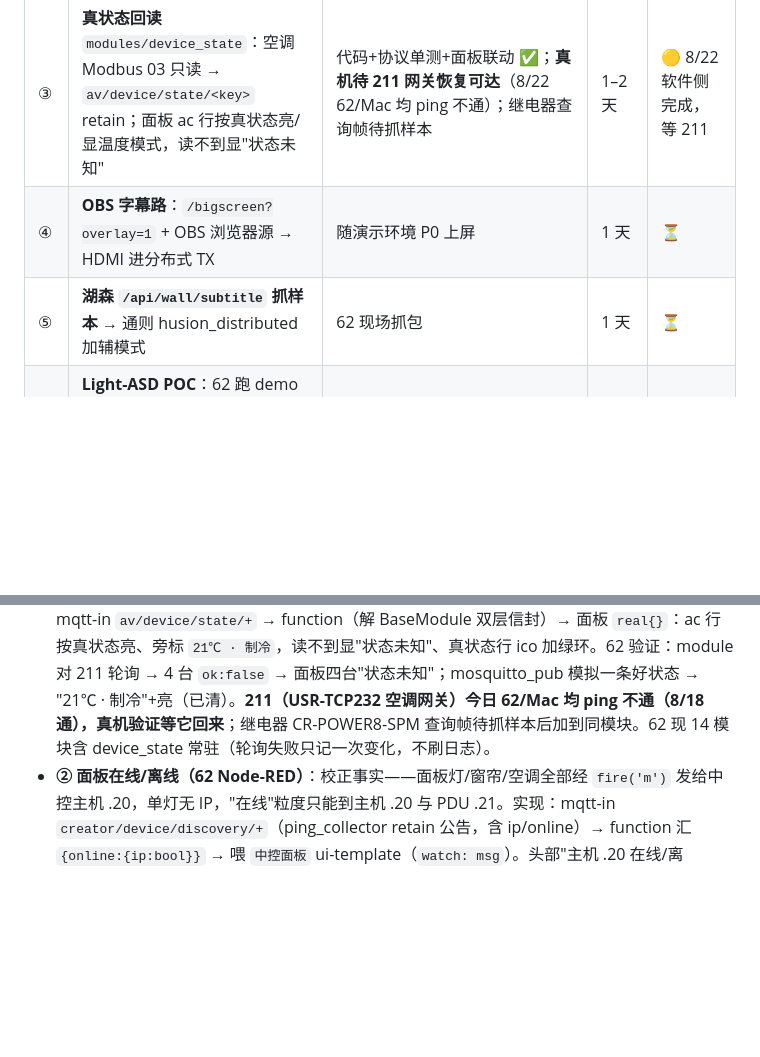
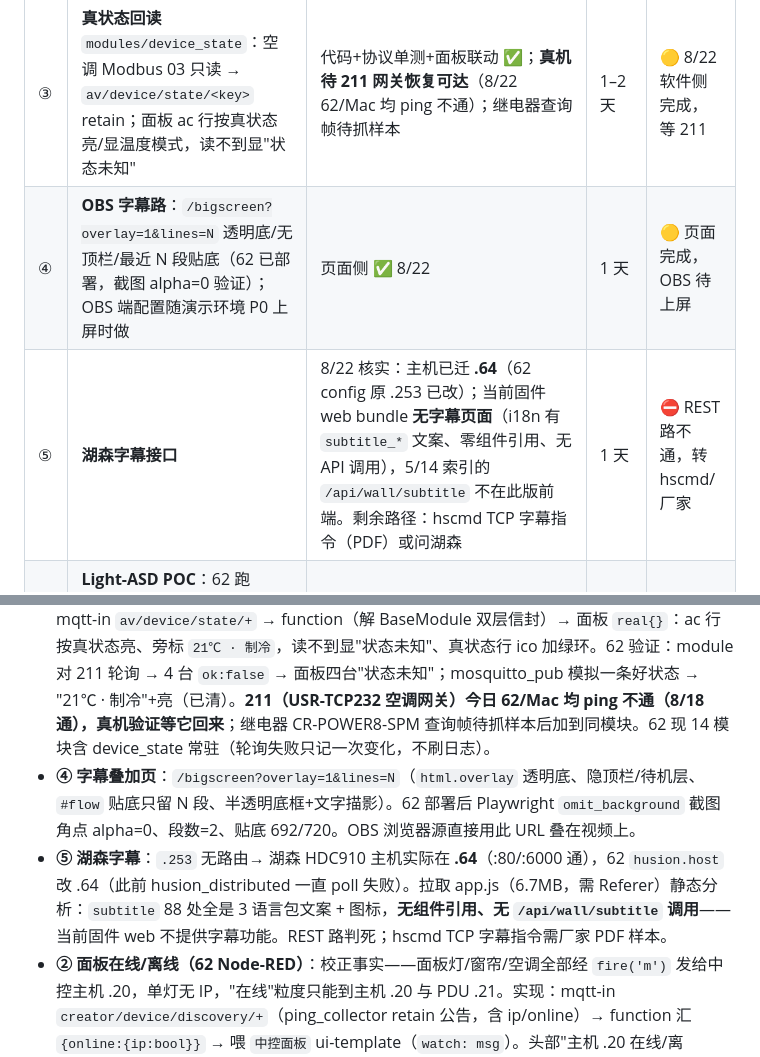
Before and after one commit to flyfish17/av_unified_mvp, a Markdown page: DEVELOPMENT_PLAN.md, 2 parts joined by grey strips. GitHub-like rendering; blank space fills up the shorter version.

Commit message:
docs: ④⑤ 记录 — overlay 页面完成;湖森主机迁 .64(62 config 已改),当前固件 web 无字幕功能,REST 路判死
Co-Authored-By: Claude Fable 5 <noreply@anthropic.com>

```diff
--- a/DEVELOPMENT_PLAN.md
+++ b/DEVELOPMENT_PLAN.md
@@ -154,8 +154,8 @@
 | ① | **246 HA 上总线**：HA MQTT Statestream → 我方 broker；反向 HA REST 控制节点 | 需 246 HA 登录（李楠）；**62 broker 现只监听回环**，开网段监听需你执行（命令见 §9 8/22）| 1.5h | ⏳ 两个外部前置：HA 登录 + broker 开监听 |
 | ② | **面板在线/离线** | 事实源改为 `creator/device/discovery/+`（retain，含 ip/online）；面板设备无独立 IP，粒度=主机 .20 / PDU .21 | 半天 | ✅ 8/22 |
 | ③ | **真状态回读** `modules/device_state`：空调 Modbus 03 只读 → `av/device/state/<key>` retain；面板 ac 行按真状态亮/显温度模式，读不到显"状态未知" | 代码+协议单测+面板联动 ✅；**真机待 211 网关恢复可达**（8/22 62/Mac 均 ping 不通）；继电器查询帧待抓样本 | 1–2 天 | 🟡 8/22 软件侧完成，等 211 |
-| ④ | **OBS 字幕路**：`/bigscreen?overlay=1` + OBS 浏览器源 → HDMI 进分布式 TX | 随演示环境 P0 上屏 | 1 天 | ⏳ |
-| ⑤ | **湖森 `/api/wall/subtitle` 抓样本** → 通则 husion_distributed 加辅模式 | 62 现场抓包 | 1 天 | ⏳ |
+| ④ | **OBS 字幕路**：`/bigscreen?overlay=1&lines=N` 透明底/无顶栏/最近 N 段贴底（62 已部署，截图 alpha=0 验证）；OBS 端配置随演示环境 P0 上屏时做 | 页面侧 ✅ 8/22 | 1 天 | 🟡 页面完成，OBS 待上屏 |
+| ⑤ | **湖森字幕接口** | 8/22 核实：主机已迁 **.64**（62 config 原 .253 已改）；当前固件 web bundle **无字幕页面**（i18n 有 `subtitle_*` 文案、零组件引用、无 API 调用），5/14 索引的 `/api/wall/subtitle` 不在此版前端。剩余路径：hscmd TCP 字幕指令（PDF）或问湖森 | 1 天 | ⛔ REST 路不通，转 hscmd/厂家 |
 | ⑥ | **Light-ASD POC**：62 跑 demo 验帧率 → yolov8n-face rknn → `av/audio/visual_speaker` → 前端与声纹合并 | 等会议室机位；先验算力 | 2–3 天 | ⏳ |
 | 可选 | DeepFilterNet 降噪 A/B（C920 远场） | 62 录音 | 半天 | ⏳ |
 
@@ -200,6 +200,8 @@
 - **阶段三核实文档** `docs/探讨-跨模块跨系统信息共享-20260822.md`：246 = Debian + Home Assistant（:8123，李楠经 HA 接绿米）；62/5.6 broker 上 `creator/telemetry/*` 已与 `av/*` 同总线；空调 Modbus 03 查询帧、继电器 CR-POWER8-SPM 查询帧均已在 creator_cc 实测；Light-ASD（1.0M 参数）为视频辅助发言人候选。
 - **① 前置核实**：62 mosquitto 2.0.11 只监听 127.0.0.1（无 conf.d 规则）。HA 要发进来需 `/etc/mosquitto/conf.d/lan.conf`：`listener 1883 0.0.0.0` + `allow_anonymous true`（内网演示；回滚=删文件重启 mosquitto），模块有自动重连、重启 broker 无需重启 av-demo。**开匿名网段监听被权限分类器拦，留用户执行**。
 - **③ 真状态回读（软件侧完成，等真机）**：新模块 `modules/device_state/`（`modbus_ac.py` 纯协议：CRC16/查询帧/回包解析，只含功能码 03 读；`main.py` 10s 串行轮询 4 台 → `av/device/state/<key>` retain，读失败也发 `ok:false`）。`tests/test_modbus_ac.py` 8 过：**查询帧与 creator_cc 8/18 现场实测帧逐字节一致**（CRC 实现对上实物），假网关端到端。supervisor 按 `device_state.enabled` 拉起，expected_modules 两脚本同步。Node-RED：mqtt-in `av/device/state/+` → function（解 BaseModule 双层信封）→ 面板 `real{}`：ac 行按真状态亮、旁标 `21℃ · 制冷`，读不到显"状态未知"、真状态行 ico 加绿环。62 验证：module 对 211 轮询 → 4 台 `ok:false` → 面板四台"状态未知"；mosquitto_pub 模拟一条好状态 → "21℃ · 制冷"+亮（已清）。**211（USR-TCP232 空调网关）今日 62/Mac 均 ping 不通（8/18 通），真机验证等它回来**；继电器 CR-POWER8-SPM 查询帧待抓样本后加到同模块。62 现 14 模块含 device_state 常驻（轮询失败只记一次变化，不刷日志）。
+- **④ 字幕叠加页**：`/bigscreen?overlay=1&lines=N`（`html.overlay` 透明底、隐顶栏/待机层、`#flow` 贴底只留 N 段、半透明底框+文字描影）。62 部署后 Playwright `omit_background` 截图角点 alpha=0、段数=2、贴底 692/720。OBS 浏览器源直接用此 URL 叠在视频上。
+- **⑤ 湖森字幕**：`.253` 无路由→ 湖森 HDC910 主机实际在 **.64**（:80/:6000 通），62 `husion.host` 改 .64（此前 husion_distributed 一直 poll 失败）。拉取 app.js（6.7MB，需 Referer）静态分析：`subtitle` 88 处全是 3 语言包文案 + 图标，**无组件引用、无 `/api/wall/subtitle` 调用**——当前固件 web 不提供字幕功能。REST 路判死；hscmd TCP 字幕指令需厂家 PDF 样本。
 - **② 面板在线/离线（62 Node-RED）**：校正事实——面板灯/窗帘/空调全部经 `fire('m')` 发给中控主机 .20，单灯无 IP，"在线"粒度只能到主机 .20 与 PDU .21。实现：mqtt-in `creator/device/discovery/+`（ping_collector retain 公告，含 ip/online）→ function 汇 `{online:{ip:bool}}` → 喂 `中控面板` ui-template（`watch: msg`）。头部"主机 .20 在线/离线"标、主机离线整面板锁定+横幅、PDU .21 离线 LED 行灰。Playwright 模拟 retain 翻转验证：锁定/PDU 灰/恢复解锁全对；flows 快照回仓。单灯真状态留给 ③。
 ### 2026-08-18 — 门禁联动模块 door_access 落地（公司大门云眸远程开门）
 - **本次推进**：新增 `modules/door_access/`（云眸 token 缓存刷新 + 远程开门 + 门口 person 检测去抖 → av/door/visitor）；supervisor 按 `door_access.enabled` 条件拉起并桥接 door SSE channel；dashboard 右上角访客弹窗（开门按钮 + 结果状态行）；配置样例入 example yaml
```
